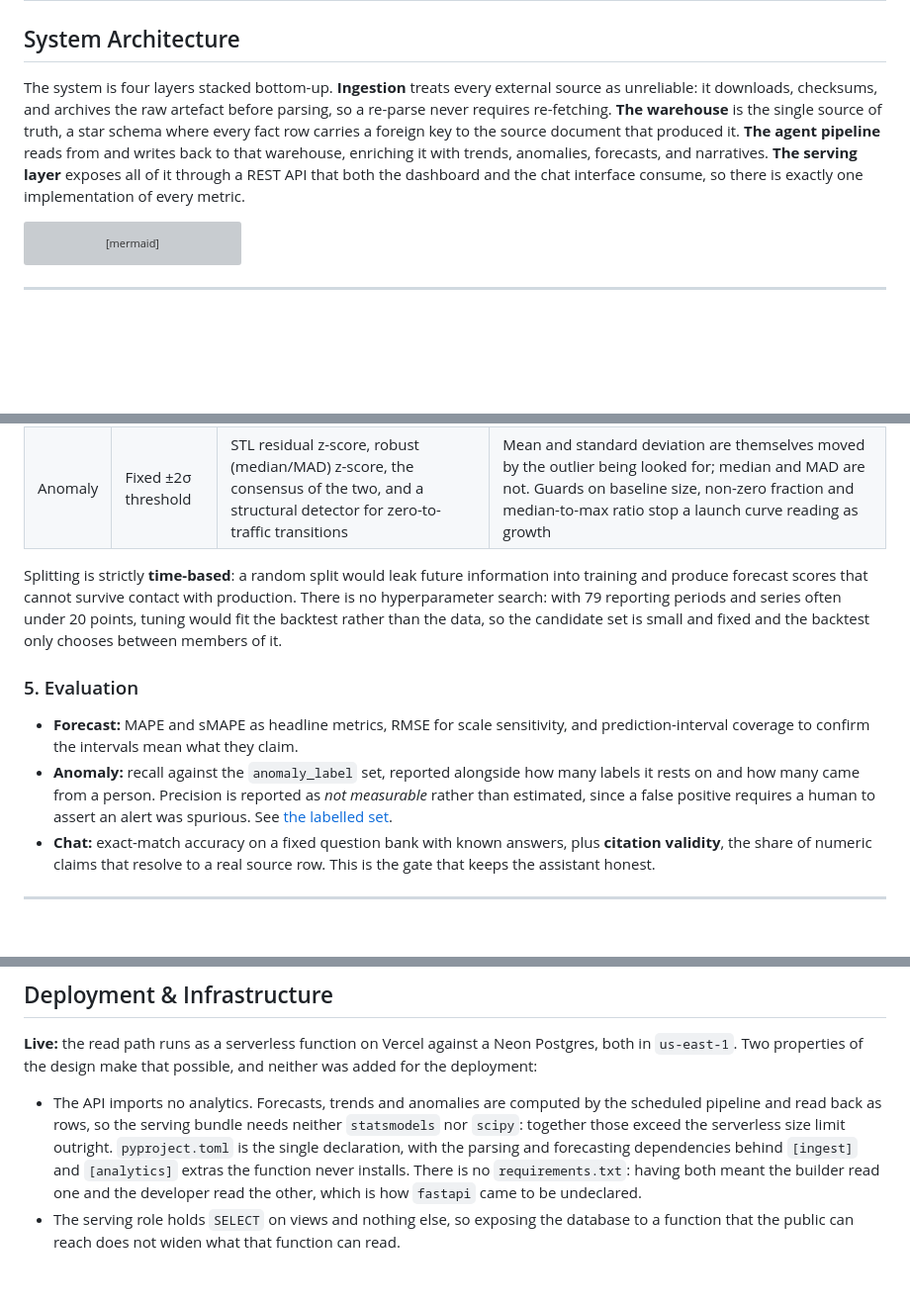
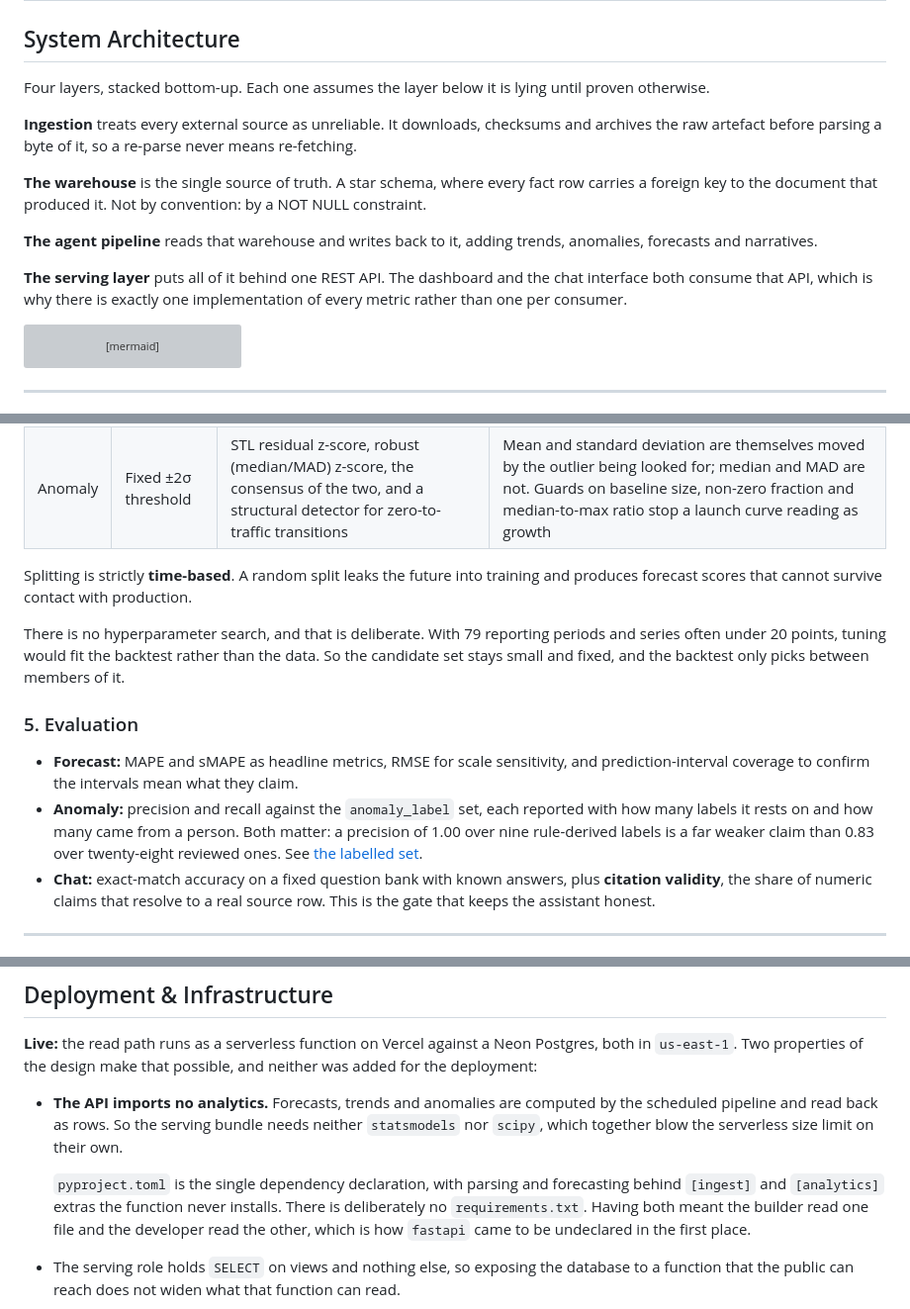
Before and after one commit to adarshcod30/Air-Cargo-Intelligence, a Markdown page: README.md, 3 parts joined by grey strips. Shown at 99% size. Drawn GitHub-style; blank space fills up the shorter version; grey boxes are pictures that could not be loaded.

````diff
--- a/README.md
+++ b/README.md
@@ -103,7 +103,23 @@ not import is a claim a reader cannot check.
 
 ## System Architecture
 
-The system is four layers stacked bottom-up. **Ingestion** treats every external source as unreliable: it downloads, checksums, and archives the raw artefact before parsing, so a re-parse never requires re-fetching. **The warehouse** is the single source of truth, a star schema where every fact row carries a foreign key to the source document that produced it. **The agent pipeline** reads from and writes back to that warehouse, enriching it with trends, anomalies, forecasts, and narratives. **The serving layer** exposes all of it through a REST API that both the dashboard and the chat interface consume, so there is exactly one implementation of every metric.
+Four layers, stacked bottom-up. Each one assumes the layer below it is
+lying until proven otherwise.
+
+**Ingestion** treats every external source as unreliable. It downloads,
+checksums and archives the raw artefact before parsing a byte of it, so a
+re-parse never means re-fetching.
+
+**The warehouse** is the single source of truth. A star schema, where every
+fact row carries a foreign key to the document that produced it. Not by
+convention: by a NOT NULL constraint.
+
+**The agent pipeline** reads that warehouse and writes back to it, adding
+trends, anomalies, forecasts and narratives.
+
+**The serving layer** puts all of it behind one REST API. The dashboard and
+the chat interface both consume that API, which is why there is exactly one
+implementation of every metric rather than one per consumer.
 
 ```mermaid
 flowchart TD
@@ -444,12 +464,14 @@ Engineered for the forecast and anomaly models:
 | Forecast | Naive (last value) | Drift, recent-mean, seasonal-naive, SARIMA (statsmodels) | Lowest MAPE under rolling-origin backtest, scored per candidate on the history it can actually use: SARIMA needs a season plus two, naive needs two, and judging them on a common minimum silently excluded the cheap models from short series |
 | Anomaly | Fixed ±2σ threshold | STL residual z-score, robust (median/MAD) z-score, the consensus of the two, and a structural detector for zero-to-traffic transitions | Mean and standard deviation are themselves moved by the outlier being looked for; median and MAD are not. Guards on baseline size, non-zero fraction and median-to-max ratio stop a launch curve reading as growth |
 
-Splitting is strictly **time-based**: a random split would leak future information into training and produce forecast scores that cannot survive contact with production. There is no hyperparameter search: with 79 reporting periods and series often under 20 points, tuning would fit the backtest rather than the data, so the candidate set is small and fixed and the backtest only chooses between members of it.
+Splitting is strictly **time-based**. A random split leaks the future into training and produces forecast scores that cannot survive contact with production.
+
+There is no hyperparameter search, and that is deliberate. With 79 reporting periods and series often under 20 points, tuning would fit the backtest rather than the data. So the candidate set stays small and fixed, and the backtest only picks between members of it.
 
 ### 5. Evaluation
 
 - **Forecast:** MAPE and sMAPE as headline metrics, RMSE for scale sensitivity, and prediction-interval coverage to confirm the intervals mean what they claim.
-- **Anomaly:** recall against the `anomaly_label` set, reported alongside how many labels it rests on and how many came from a person. Precision is reported as *not measurable* rather than estimated, since a false positive requires a human to assert an alert was spurious. See [the labelled set](#the-labelled-set-behind-the-alert-metrics).
+- **Anomaly:** precision and recall against the `anomaly_label` set, each reported with how many labels it rests on and how many came from a person. Both matter: a precision of 1.00 over nine rule-derived labels is a far weaker claim than 0.83 over twenty-eight reviewed ones. See [the labelled set](#the-labelled-set-behind-the-alert-metrics).
 - **Chat:** exact-match accuracy on a fixed question bank with known answers, plus **citation validity**, the share of numeric claims that resolve to a real source row. This is the gate that keeps the assistant honest.
 
 ---
@@ -717,14 +761,16 @@ the same claim as 1.00 over two hundred reviewed ones.
 Neon Postgres, both in `us-east-1`. Two properties of the design make that
 possible, and neither was added for the deployment:
 
-- The API imports no analytics. Forecasts, trends and anomalies are
-  computed by the scheduled pipeline and read back as rows, so the serving
-  bundle needs neither `statsmodels` nor `scipy`: together those exceed
-  the serverless size limit outright. `pyproject.toml` is the single
-  declaration, with the parsing and forecasting dependencies behind
-  `[ingest]` and `[analytics]` extras the function never installs. There
-  is no `requirements.txt`: having both meant the builder read one and the
-  developer read the other, which is how `fastapi` came to be undeclared.
+- **The API imports no analytics.** Forecasts, trends and anomalies are
+  computed by the scheduled pipeline and read back as rows. So the serving
+  bundle needs neither `statsmodels` nor `scipy`, which together blow the
+  serverless size limit on their own.
+
+  `pyproject.toml` is the single dependency declaration, with parsing and
+  forecasting behind `[ingest]` and `[analytics]` extras the function never
+  installs. There is deliberately no `requirements.txt`. Having both meant
+  the builder read one file and the developer read the other, which is how
+  `fastapi` came to be undeclared in the first place.
 - The serving role holds `SELECT` on views and nothing else, so exposing
   the database to a function that the public can reach does not widen what
   that function can read.
````
Also changed, not shown: other parts of README.md (+111 -74 lines).
